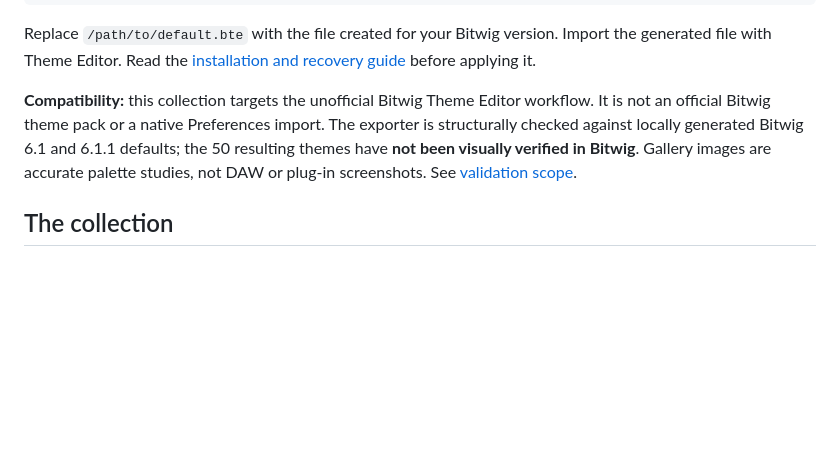
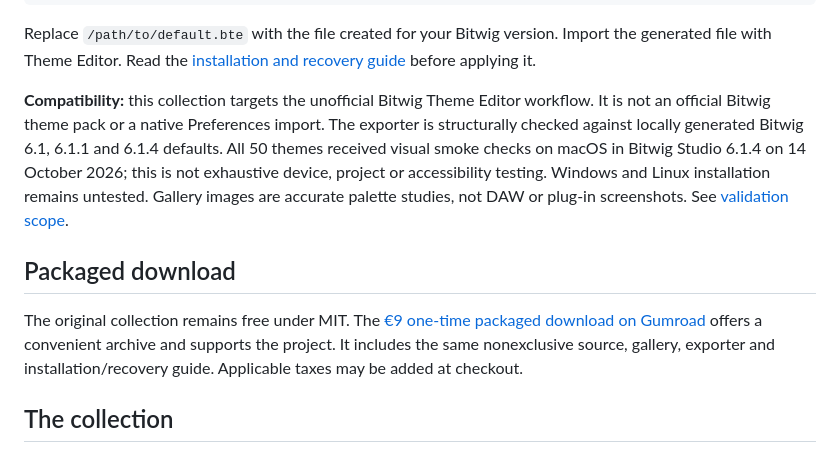
Before and after one commit to notgabriels-sys/bitwig-themes, a Markdown page: README.md, the part around the change. Drawn GitHub-style; blank space fills up the shorter version.

Commit message:
docs(launch): publish host checks and packaged download link

```diff
--- a/README.md
+++ b/README.md
@@ -21,7 +21,11 @@ node scripts/export-bitwig.mjs --theme terminal --base /path/to/default.bte --ou
 
 Replace `/path/to/default.bte` with the file created for your Bitwig version. Import the generated file with Theme Editor. Read the [installation and recovery guide](docs/INSTALL.md) before applying it.
 
-**Compatibility:** this collection targets the unofficial Bitwig Theme Editor workflow. It is not an official Bitwig theme pack or a native Preferences import. The exporter is structurally checked against locally generated Bitwig 6.1 and 6.1.1 defaults; the 50 resulting themes have **not been visually verified in Bitwig**. Gallery images are accurate palette studies, not DAW or plug-in screenshots. See [validation scope](docs/VALIDATION.md).
+**Compatibility:** this collection targets the unofficial Bitwig Theme Editor workflow. It is not an official Bitwig theme pack or a native Preferences import. The exporter is structurally checked against locally generated Bitwig 6.1, 6.1.1 and 6.1.4 defaults. All 50 themes received visual smoke checks on macOS in Bitwig Studio 6.1.4 on 14 October 2026; this is not exhaustive device, project or accessibility testing. Windows and Linux installation remains untested. Gallery images are accurate palette studies, not DAW or plug-in screenshots. See [validation scope](docs/VALIDATION.md).
+
+## Packaged download
+
+The original collection remains free under MIT. The [€9 one-time packaged download on Gumroad](https://notgabriel.gumroad.com/l/graphite-50-bitwig-themes) offers a convenient archive and supports the project. It includes the same nonexclusive source, gallery, exporter and installation/recovery guide. Applicable taxes may be added at checkout.
 
 ## The collection
 
```
Also changed, not shown: docs/VALIDATION.md (+14 -4 lines), assets/host-6.1.4/porcelain.jpg (added), assets/host-6.1.4/violet-signal.jpg (added), 1 other file.
